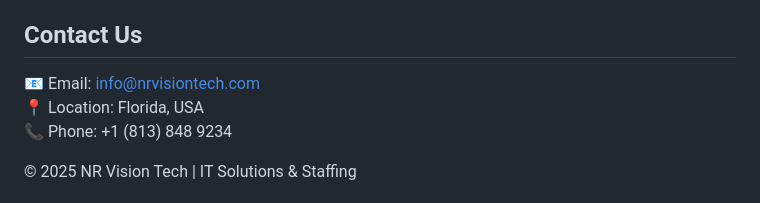
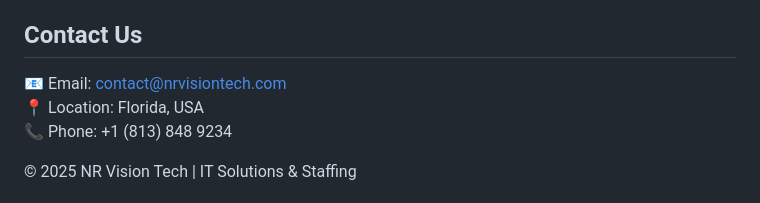
Before and after one commit to snowterrain/nrvisiontech, a Markdown page: README.md, the part around the change. GitHub-like rendering.

```diff
--- a/README.md
+++ b/README.md
@@ -166,7 +166,7 @@
   <section id="contact">
     <h2>Contact Us</h2>
   <p>
-  📧 Email: <a href="mailto:info@nrvisiontech.com">info@nrvisiontech.com</a><br>
+  📧 Email: <a href="mailto:info@nrvisiontech.com">contact@nrvisiontech.com</a><br>
   📍 Location: Florida, USA<br>
   📞 Phone: +1 (813) 848 9234
   </p>
```
